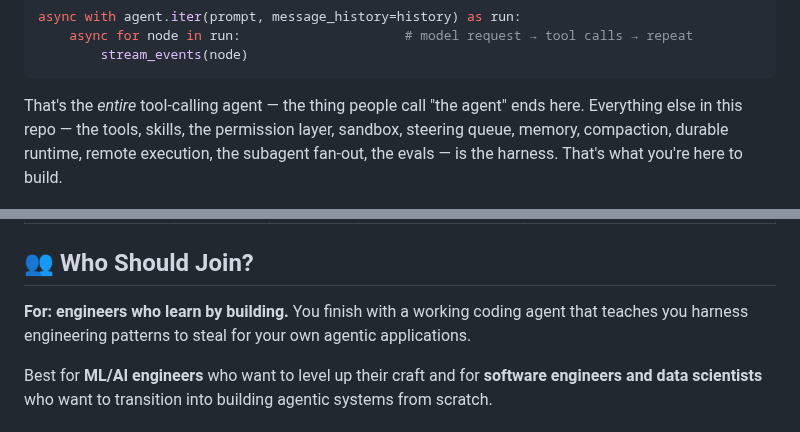
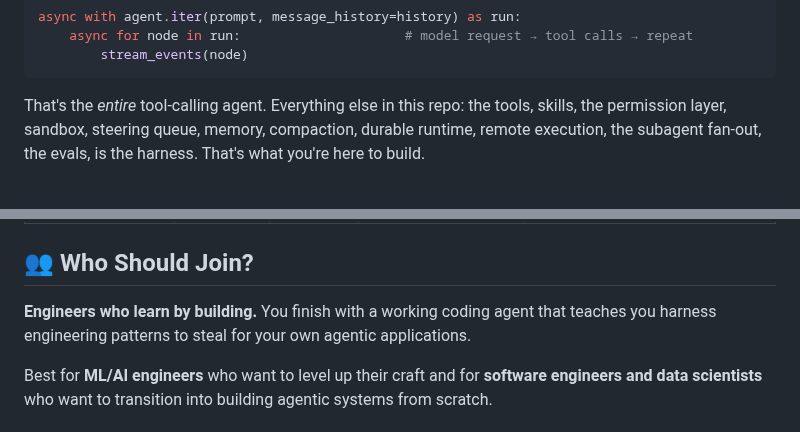
Before and after one commit to decodingai-magazine/building-a-coding-agent-from-scratch-course, a Markdown page: README.md, 2 parts joined by grey strips. GitHub-like rendering.

Commit message:
Improve clarity in README.md
Refactor README content for clarity and conciseness.

````diff
--- a/README.md
+++ b/README.md
@@ -54,7 +54,7 @@ async with agent.iter(prompt, message_history=history) as run:
         stream_events(node)
 ```
 
-That's the _entire_ tool-calling agent — the thing people call "the agent" ends here. Everything else in this repo — the tools, skills, the permission layer, sandbox, steering queue, memory, compaction, durable runtime, remote execution, the subagent fan-out, the evals — is the harness. That's what you're here to build.
+That's the _entire_ tool-calling agent. Everything else in this repo: the tools, skills, the permission layer, sandbox, steering queue, memory, compaction, durable runtime, remote execution, the subagent fan-out, the evals, is the harness. That's what you're here to build.
 
 <p align="center">
   <img src="assets/tui-session-start.png" alt="A fresh decode session: Opik tracing on, a Modal-served Qwen model, skill autocomplete, steering keys in the footer" width="90%"/>
@@ -240,7 +242,7 @@ Why you need benchmarks, regression tests and online evals.
 
 ## 👥 Who Should Join?
 
-**For: engineers who learn by building.** You finish with a working coding agent that teaches you harness engineering patterns to steal for your own agentic applications.
+**Engineers who learn by building.** You finish with a working coding agent that teaches you harness engineering patterns to steal for your own agentic applications.
 
 Best for **ML/AI engineers** who want to level up their craft and for **software engineers and data scientists** who want to transition into building agentic systems from scratch.
 
````
Also changed, not shown: other parts of README.md (+14 -12 lines).
